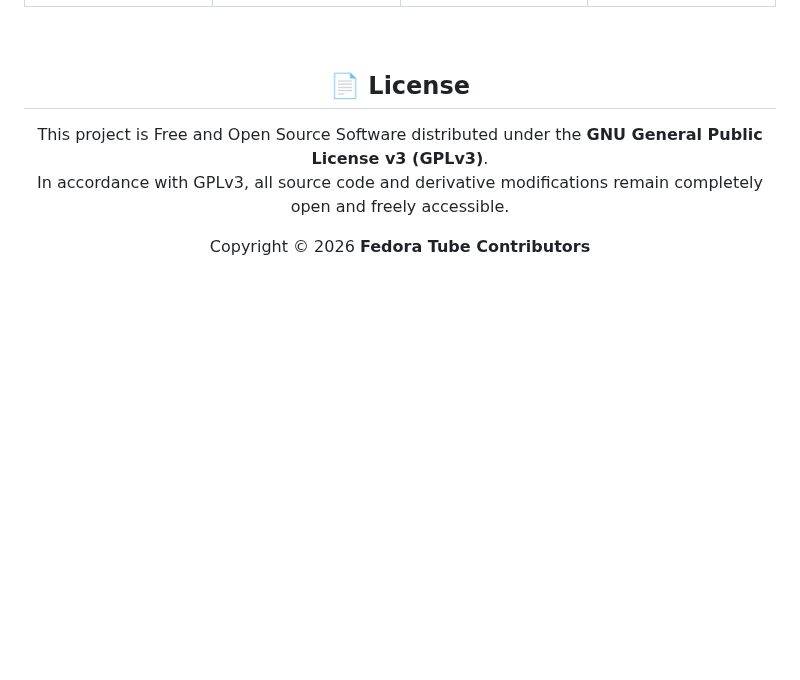
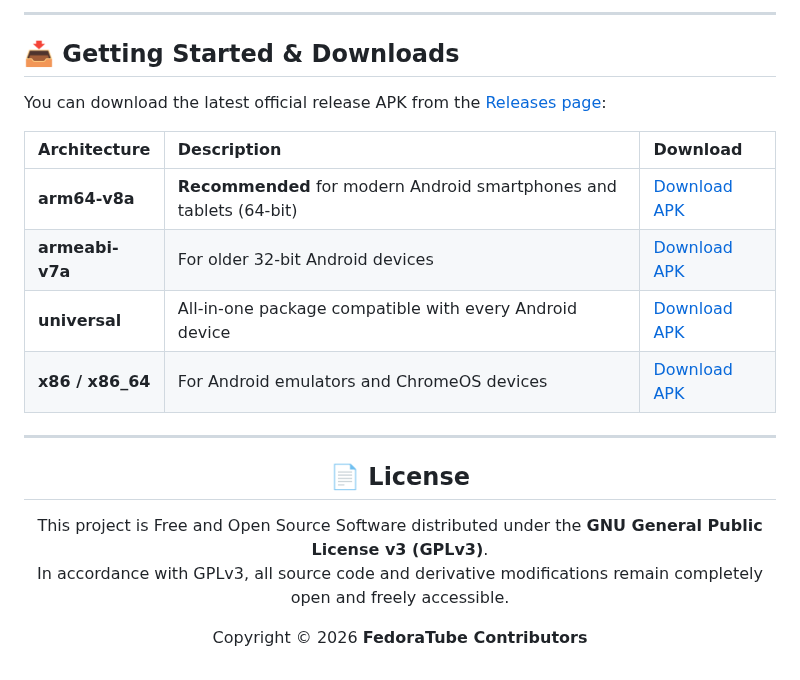
Before and after one commit to muhammadmarowan/FedoraTube, a Markdown page: README.md, the part around one of its changes. GitHub-like rendering; blank space fills up the shorter version.

```diff
--- a/README.md
+++ b/README.md
@@ -83,3 +84,17 @@
+---
+
+## 📥 Getting Started & Downloads
+
+You can download the latest official release APK from the [Releases page](https://github.com/muhammadmarowan/FedoraTube/releases/latest):
+
+| Architecture | Description | Download |
+| :--- | :--- | :--- |
+| **arm64-v8a** | **Recommended** for modern Android smartphones and tablets (64-bit) | [Download APK](https://github.com/muhammadmarowan/FedoraTube/releases/latest) |
+| **armeabi-v7a** | For older 32-bit Android devices | [Download APK](https://github.com/muhammadmarowan/FedoraTube/releases/latest) |
+| **universal** | All-in-one package compatible with every Android device | [Download APK](https://github.com/muhammadmarowan/FedoraTube/releases/latest) |
+| **x86 / x86_64** | For Android emulators and ChromeOS devices | [Download APK](https://github.com/muhammadmarowan/FedoraTube/releases/latest) |
+
+---
 
 <div align="center">
 
@@ -88,4 +103,6 @@
 This project is Free and Open Source Software distributed under the **GNU General Public License v3 (GPLv3)**.
 In accordance with GPLv3, all source code and derivative modifications remain completely open and freely accessible.
 
-Copyright © 2026 **Fedora Tube Contributors**
+Copyright © 2026 **FedoraTube Contributors**
+
+</div>
```
Also changed, not shown: other parts of README.md (+45 -44 lines), Assets/focus_mode.png, Assets/focus_player.png (added), Assets/home.png, Assets/music.png, Assets/player.png (deleted).
